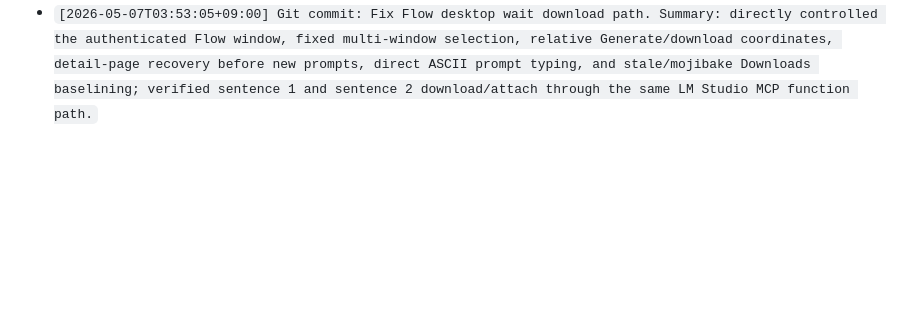
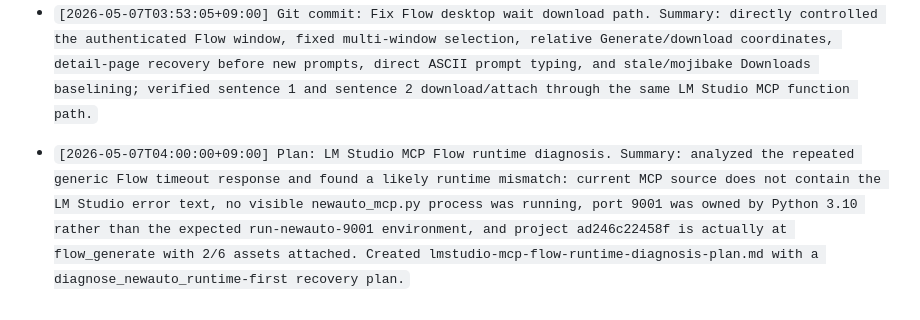
Before and after one commit to alarmpet/newauto, a Markdown page: timeline.md, the part around the change. Drawn GitHub-style; blank space fills up the shorter version.

```diff
--- a/timeline.md
+++ b/timeline.md
@@ -181,3 +181,6 @@
 - `[2026-05-07T03:15:05+09:00] Git commit: Clarify current date for LM Studio workflow. Summary: strengthened MCP instructions and workflow tool docstrings so Gemma4 treats 2026-05-06 as a valid past/current date filter on 2026-05-07 and passes the full request to source collection.`
 
 - `[2026-05-07T03:53:05+09:00] Git commit: Fix Flow desktop wait download path. Summary: directly controlled the authenticated Flow window, fixed multi-window selection, relative Generate/download coordinates, detail-page recovery before new prompts, direct ASCII prompt typing, and stale/mojibake Downloads baselining; verified sentence 1 and sentence 2 download/attach through the same LM Studio MCP function path.`
+
+
+- `[2026-05-07T04:00:00+09:00] Plan: LM Studio MCP Flow runtime diagnosis. Summary: analyzed the repeated generic Flow timeout response and found a likely runtime mismatch: current MCP source does not contain the LM Studio error text, no visible newauto_mcp.py process was running, port 9001 was owned by Python 3.10 rather than the expected run-newauto-9001 environment, and project ad246c22458f is actually at flow_generate with 2/6 assets attached. Created lmstudio-mcp-flow-runtime-diagnosis-plan.md with a diagnose_newauto_runtime-first recovery plan.`
```
Also changed, not shown: lmstudio-mcp-flow-runtime-diagnosis-plan.md (added, +455 -0 lines), research.md (+9 -0 lines).
